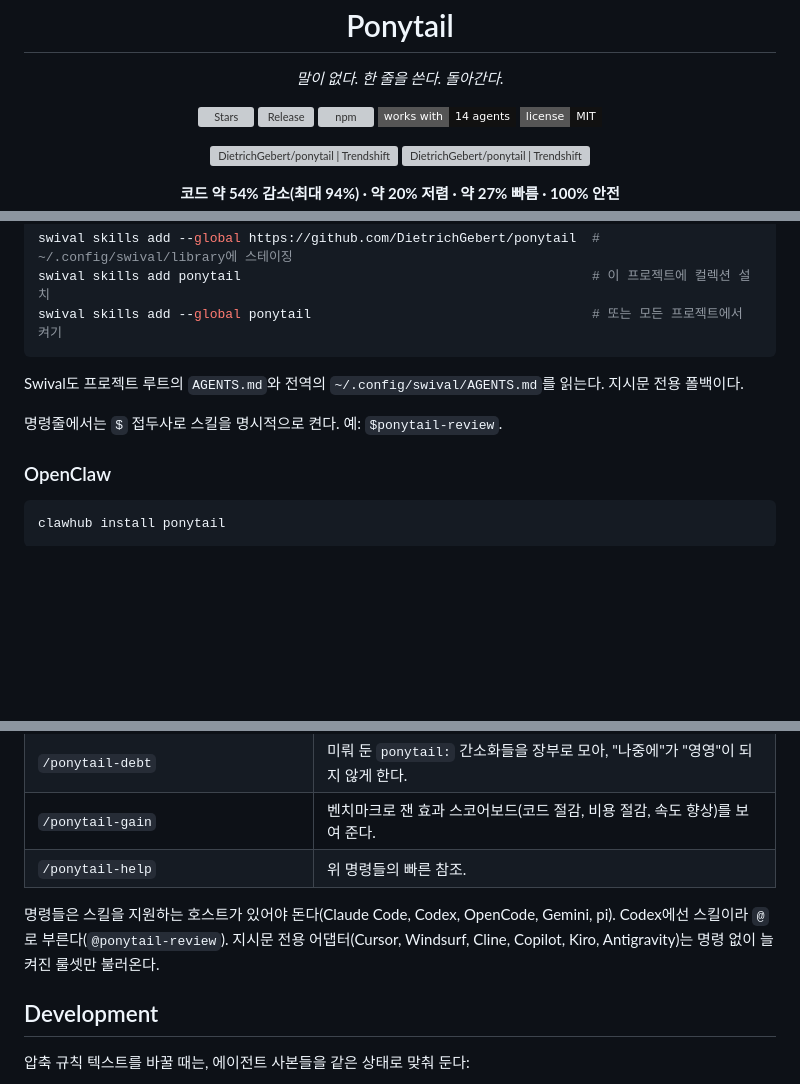
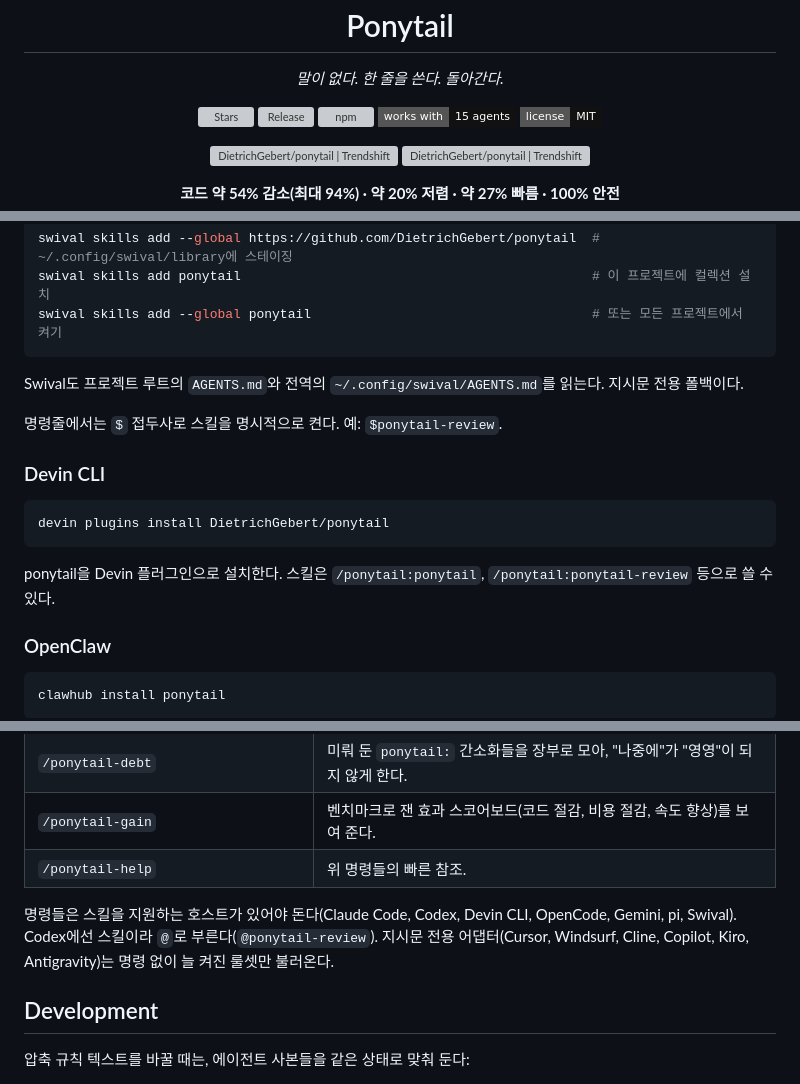
Before and after one commit to dsolisp/gavel, a Markdown page: README.ko.md, 3 parts joined by grey strips. Drawn GitHub-style; badges without logos; blank space fills up the shorter version; grey boxes are pictures that could not be loaded.

````diff
--- a/README.ko.md
+++ b/README.ko.md
@@ -15,7 +15,7 @@
   <img src="https://img.shields.io/github/stars/DietrichGebert/ponytail?style=flat-square&color=111111&label=stars" alt="Stars">
   <img src="https://img.shields.io/github/v/release/DietrichGebert/ponytail?style=flat-square&color=111111&label=release" alt="Release">
   <img src="https://img.shields.io/npm/v/@dietrichgebert/ponytail?style=flat-square&color=111111&label=npm" alt="npm">
-  <img src="https://img.shields.io/badge/works%20with-14%20agents-111111?style=flat-square" alt="Works with 14 agents">
+  <img src="https://img.shields.io/badge/works%20with-15%20agents-111111?style=flat-square" alt="Works with 15 agents">
   <img src="https://img.shields.io/badge/license-MIT-111111?style=flat-square" alt="MIT license">
 </p>
 
@@ -217,6 +217,14 @@ Swival도 프로젝트 루트의 `AGENTS.md`와 전역의 `~/.config/swival/AGEN
 
 명령줄에서는 `$` 접두사로 스킬을 명시적으로 켠다. 예: `$ponytail-review`.
 
+### Devin CLI
+
+```bash
+devin plugins install DietrichGebert/ponytail
+```
+
+ponytail을 Devin 플러그인으로 설치한다. 스킬은 `/ponytail:ponytail`, `/ponytail:ponytail-review` 등으로 쓸 수 있다.
+
 ### OpenClaw
 
 ```bash
@@ -252,7 +260,7 @@ Codex 확장을 쓰는 VS Code는 이 저장소가 함께 싣는 `AGENTS.md`를
 | `/ponytail-gain` | 벤치마크로 잰 효과 스코어보드(코드 절감, 비용 절감, 속도 향상)를 보여 준다. |
 | `/ponytail-help` | 위 명령들의 빠른 참조. |
 
-명령들은 스킬을 지원하는 호스트가 있어야 돈다(Claude Code, Codex, OpenCode, Gemini, pi). Codex에선 스킬이라 `@`로 부른다(`@ponytail-review`). 지시문 전용 어댑터(Cursor, Windsurf, Cline, Copilot, Kiro, Antigravity)는 명령 없이 늘 켜진 룰셋만 불러온다.
+명령들은 스킬을 지원하는 호스트가 있어야 돈다(Claude Code, Codex, Devin CLI, OpenCode, Gemini, pi, Swival). Codex에선 스킬이라 `@`로 부른다(`@ponytail-review`). 지시문 전용 어댑터(Cursor, Windsurf, Cline, Copilot, Kiro, Antigravity)는 명령 없이 늘 켜진 룰셋만 불러온다.
 
 ## Development
 
````
Also changed, not shown: README.es.md (+10 -2 lines).
